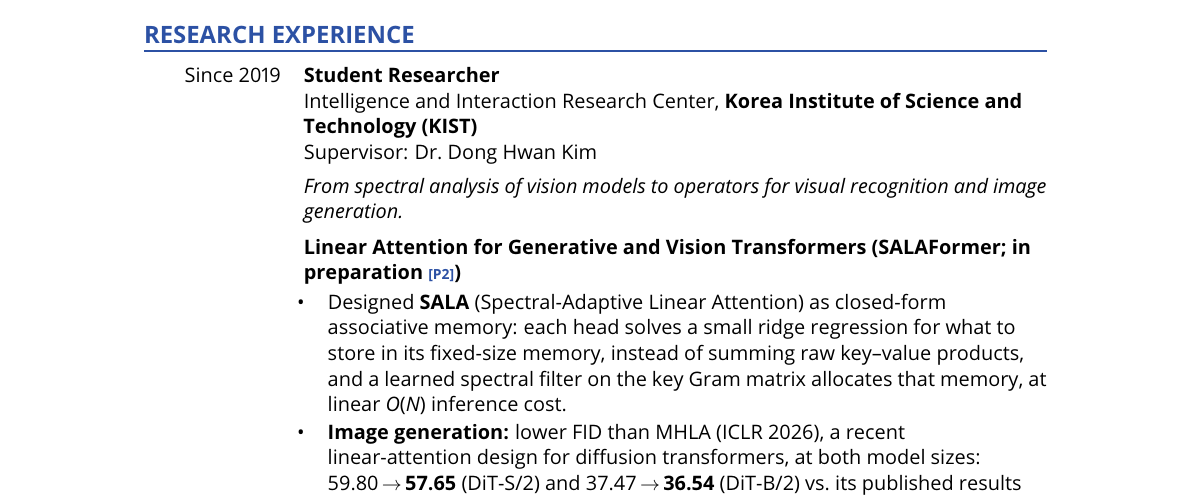
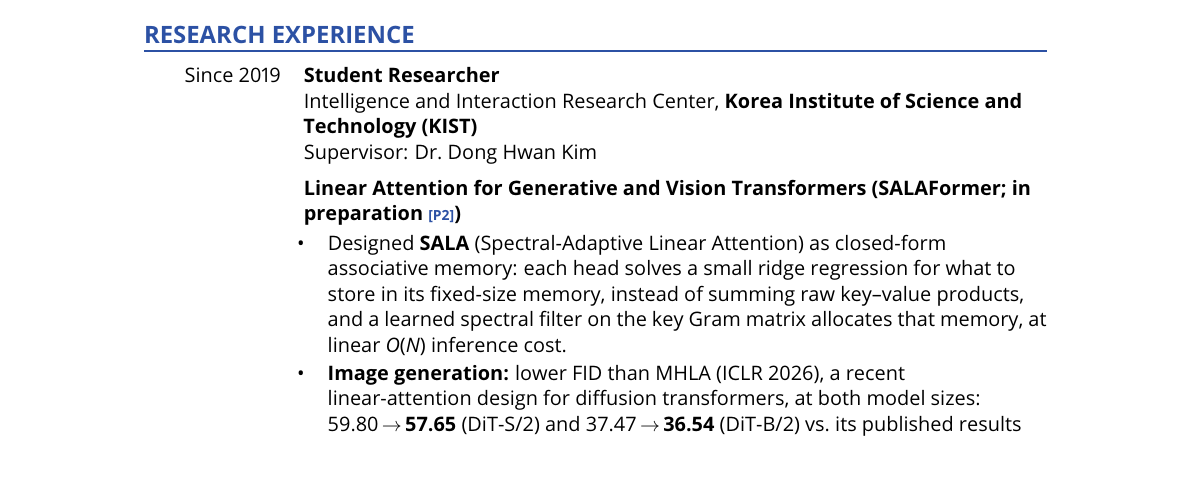
Before and after one commit to DoranLyong/doranlyong.github.io, a LaTeX CV (cv/Guhnoo_Yun_CV.tex): part of page 1 of 3, cut so that both start at the same text. Compiled offline with pdfLaTeX.

Commit message:
Remove the framing line under Research Experience in the CV
- Drop "From spectral analysis of vision models to operators for visual
  recognition and image generation."
- Rebuild assets/pdf/Guhnoo_Yun_CV.pdf

Co-Authored-By: Claude Opus 5.5 <noreply@anthropic.com>

```diff
--- a/cv/Guhnoo_Yun_CV.tex
+++ b/cv/Guhnoo_Yun_CV.tex
@@ -143,8 +143,6 @@ In the next step, I plan to do the same for video generation and world models at
     Intelligence and Interaction Research Center,
     \textbf{Korea Institute of Science and Technology (KIST)}\par
     Supervisor: Dr.\ Dong Hwan Kim\par
-    \vspace{4pt}{\itshape From spectral analysis of vision models to operators for visual recognition
-    and image generation.\par}
 
     \cvtopic{Linear Attention for Generative and Vision Transformers (SALAFormer; in preparation \rt{P2})}
     \begin{itemize}
```
Also changed, not shown: assets/pdf/Guhnoo_Yun_CV.pdf.
